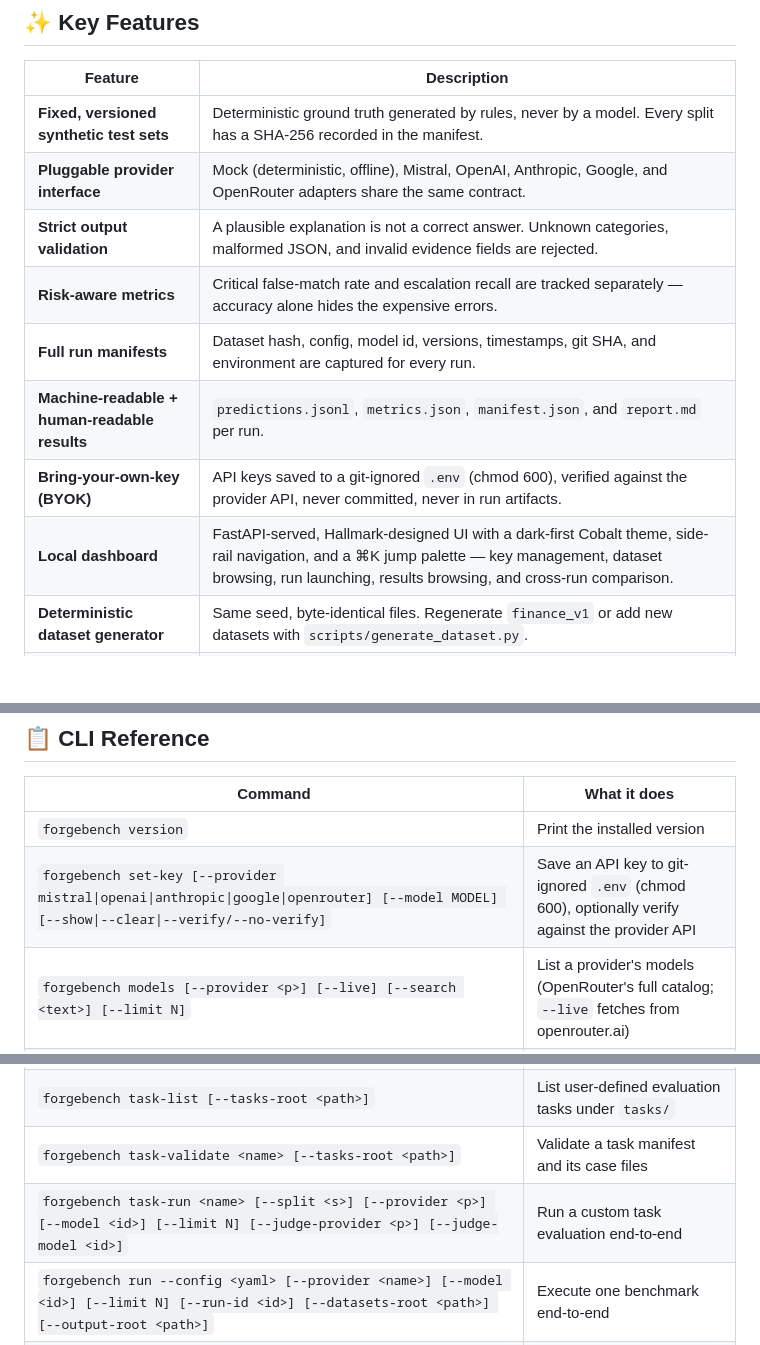
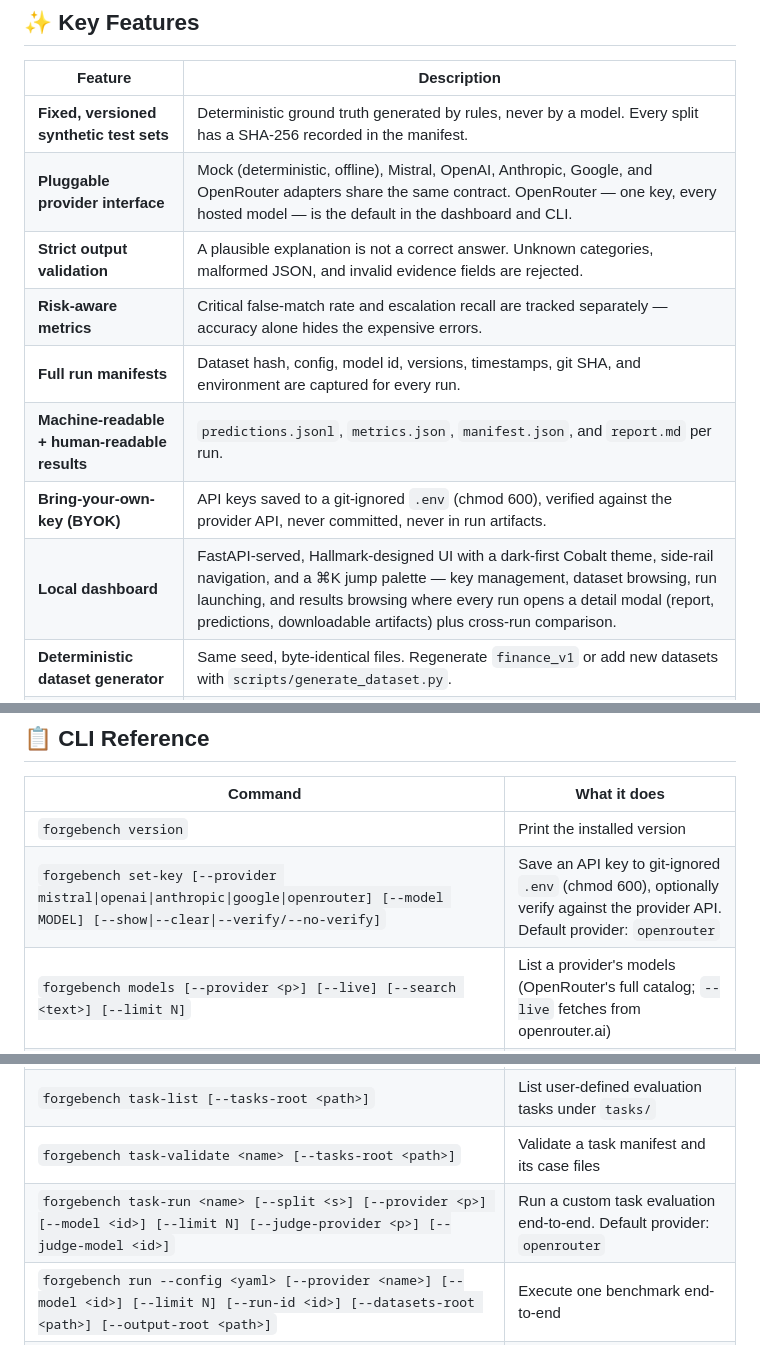
Before and after one commit to seyhunak/forgebench, a Markdown page: README.md, 3 parts joined by grey strips. Drawn GitHub-style; blank space fills up the shorter version.

```diff
--- a/README.md
+++ b/README.md
@@ -20,13 +20,13 @@ The first benchmark domain is **financial and transaction operations**: syntheti
 | Feature | Description |
 |---------|-------------|
 | **Fixed, versioned synthetic test sets** | Deterministic ground truth generated by rules, never by a model. Every split has a SHA-256 recorded in the manifest. |
-| **Pluggable provider interface** | Mock (deterministic, offline), Mistral, OpenAI, Anthropic, Google, and OpenRouter adapters share the same contract. |
+| **Pluggable provider interface** | Mock (deterministic, offline), Mistral, OpenAI, Anthropic, Google, and OpenRouter adapters share the same contract. OpenRouter — one key, every hosted model — is the default in the dashboard and CLI. |
 | **Strict output validation** | A plausible explanation is not a correct answer. Unknown categories, malformed JSON, and invalid evidence fields are rejected. |
 | **Risk-aware metrics** | Critical false-match rate and escalation recall are tracked separately — accuracy alone hides the expensive errors. |
 | **Full run manifests** | Dataset hash, config, model id, versions, timestamps, git SHA, and environment are captured for every run. |
 | **Machine-readable + human-readable results** | `predictions.jsonl`, `metrics.json`, `manifest.json`, and `report.md` per run. |
 | **Bring-your-own-key (BYOK)** | API keys saved to a git-ignored `.env` (chmod 600), verified against the provider API, never committed, never in run artifacts. |
-| **Local dashboard** | FastAPI-served, Hallmark-designed UI with a dark-first Cobalt theme, side-rail navigation, and a ⌘K jump palette — key management, dataset browsing, run launching, results browsing, and cross-run comparison. |
+| **Local dashboard** | FastAPI-served, Hallmark-designed UI with a dark-first Cobalt theme, side-rail navigation, and a ⌘K jump palette — key management, dataset browsing, run launching, and results browsing where every run opens a detail modal (report, predictions, downloadable artifacts) plus cross-run comparison. |
 | **Deterministic dataset generator** | Same seed, byte-identical files. Regenerate `finance_v1` or add new datasets with `scripts/generate_dataset.py`. |
 | **User-defined tasks** | Define any evaluation task in YAML — input fields, output schema, weighted scoring rules — and run it with `forgebench task-run`. No code required. |
 
@@ -122,13 +125,13 @@ It ships a dark-first **Cobalt** theme with a light mode (toggle, top-right), an
 | Command | What it does |
 |---------|-------------|
 | `forgebench version` | Print the installed version |
-| `forgebench set-key [--provider mistral\|openai\|anthropic\|google\|openrouter] [--model MODEL] [--show\|--clear\|--verify/--no-verify]` | Save an API key to git-ignored `.env` (chmod 600), optionally verify against the provider API |
+| `forgebench set-key [--provider mistral\|openai\|anthropic\|google\|openrouter] [--model MODEL] [--show\|--clear\|--verify/--no-verify]` | Save an API key to git-ignored `.env` (chmod 600), optionally verify against the provider API. Default provider: `openrouter` |
 | `forgebench models [--provider <p>] [--live] [--search <text>] [--limit N]` | List a provider's models (OpenRouter's full catalog; `--live` fetches from openrouter.ai) |
 | `forgebench list-datasets` | List available datasets |
 | `forgebench validate-dataset <name>` | Validate a dataset (schema, ids, splits, families, class distribution) |
 | `forgebench task-list [--tasks-root <path>]` | List user-defined evaluation tasks under `tasks/` |
 | `forgebench task-validate <name> [--tasks-root <path>]` | Validate a task manifest and its case files |
-| `forgebench task-run <name> [--split <s>] [--provider <p>] [--model <id>] [--limit N] [--judge-provider <p>] [--judge-model <id>]` | Run a custom task evaluation end-to-end |
+| `forgebench task-run <name> [--split <s>] [--provider <p>] [--model <id>] [--limit N] [--judge-provider <p>] [--judge-model <id>]` | Run a custom task evaluation end-to-end. Default provider: `openrouter` |
 | `forgebench run --config <yaml> [--provider <name>] [--model <id>] [--limit N] [--run-id <id>] [--datasets-root <path>] [--output-root <path>]` | Execute one benchmark end-to-end |
 | `forgebench compare <run-a> <run-b> [...] [--out <file>]` | N-way comparison with deltas vs. the first run (baseline) |
 | `forgebench report <run-dir> [--out <file>]` | (Re)generate the Markdown report for a run |
```
Also changed, not shown: other parts of README.md (+32 -12 lines), docs/screenshots/datasets.png, docs/screenshots/results.png, docs/screenshots/run-detail.png (added), docs/screenshots/run-predictions.png (added), docs/screenshots/tasks.png, 8 other files.
